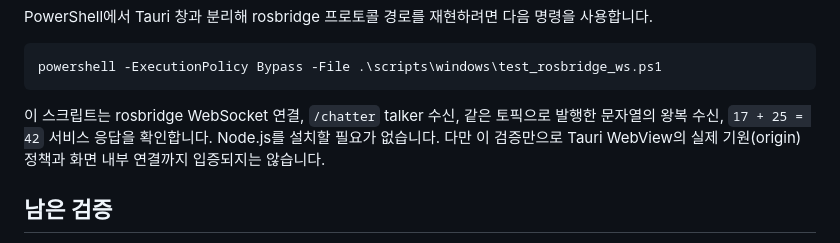
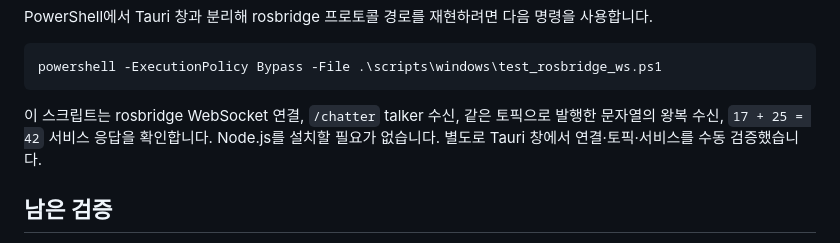
Before and after one commit to 2026-HBNU-Capstone-Robot-Muscle/middleware-bridge, a Markdown page: docs/ros2_install_guideline.md, the part around the change. GitHub-like rendering.

````diff
--- a/docs/ros2_install_guideline.md
+++ b/docs/ros2_install_guideline.md
@@ -126,7 +126,7 @@ PowerShell에서 Tauri 창과 분리해 rosbridge 프로토콜 경로를 재현
 powershell -ExecutionPolicy Bypass -File .\scripts\windows\test_rosbridge_ws.ps1
 ```
 
-이 스크립트는 rosbridge WebSocket 연결, `/chatter` talker 수신, 같은 토픽으로 발행한 문자열의 왕복 수신, `17 + 25 = 42` 서비스 응답을 확인합니다. Node.js를 설치할 필요가 없습니다. 다만 이 검증만으로 Tauri WebView의 실제 기원(origin) 정책과 화면 내부 연결까지 입증되지는 않습니다.
+이 스크립트는 rosbridge WebSocket 연결, `/chatter` talker 수신, 같은 토픽으로 발행한 문자열의 왕복 수신, `17 + 25 = 42` 서비스 응답을 확인합니다. Node.js를 설치할 필요가 없습니다. 별도로 Tauri 창에서 연결·토픽·서비스를 수동 검증했습니다.
 
 ## 남은 검증
 
````
Also changed, not shown: apps/monitoring_ui/README.md (+1 -1 lines), docs/architect.md (+12 -2 lines).
